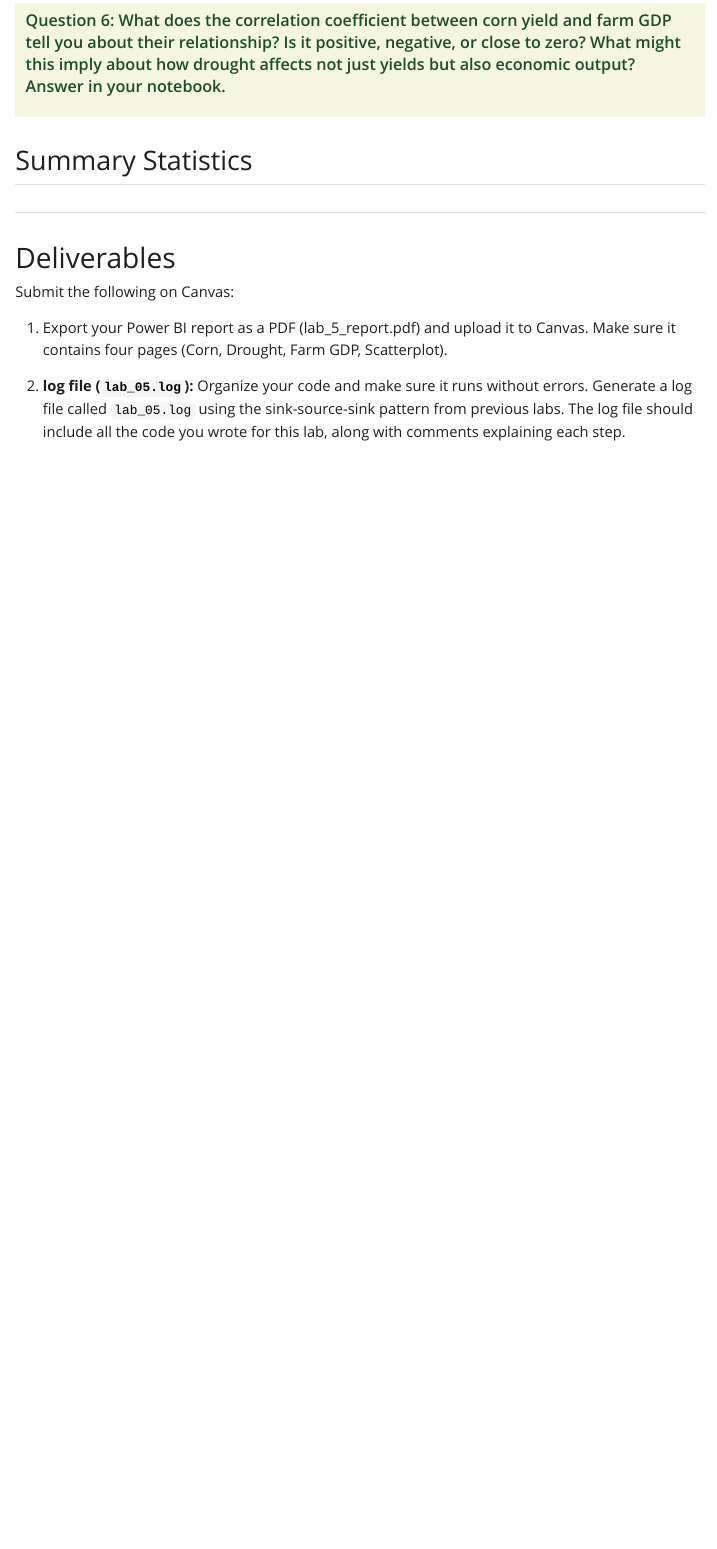
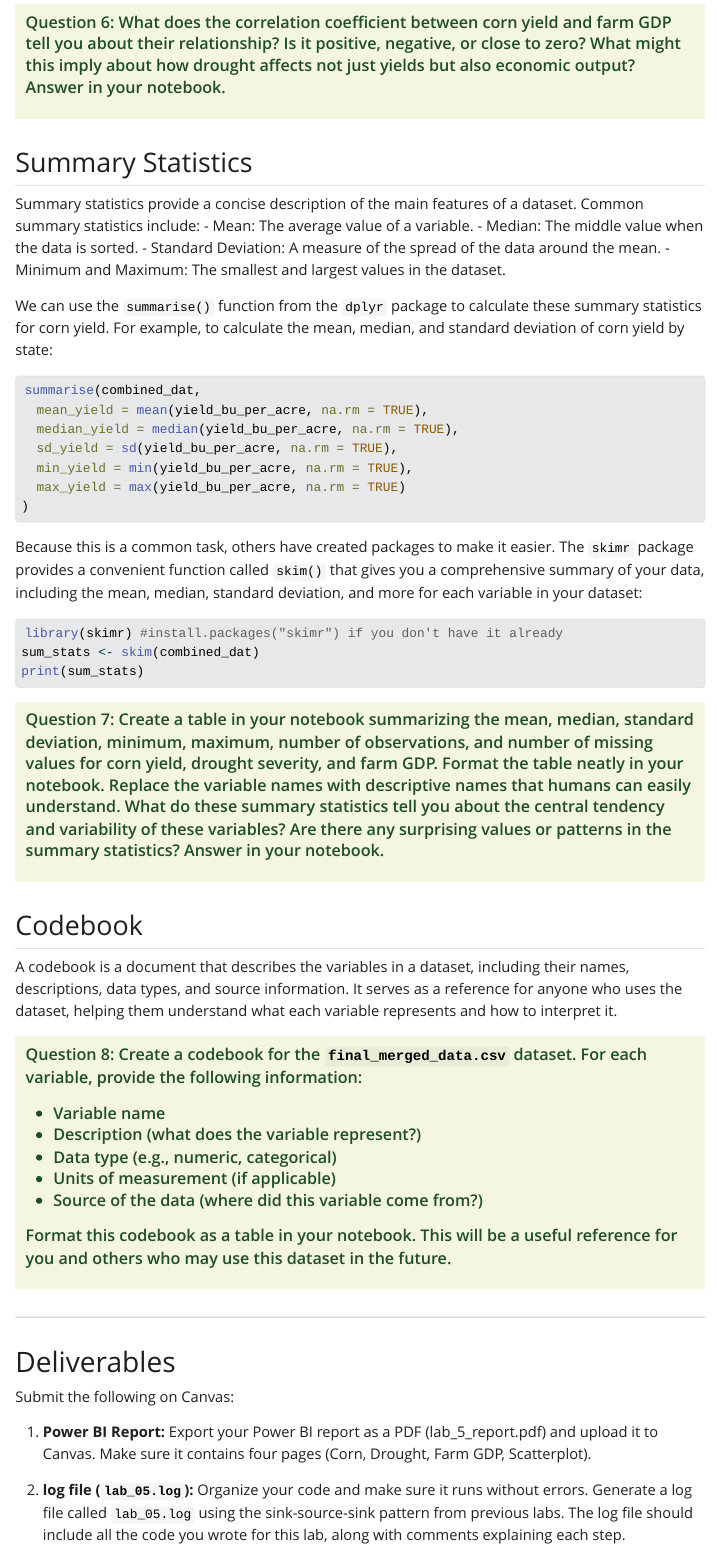
Before and after one commit to jbayham/arec-330, a Quarto document (modules/05_EDA/lab.qmd): the page in a window 1100 px wide, from 8210 px down before the commit and from 8580 px down after it, so that both start at the same text. The pictures show the output file modules/05_EDA/lab.html that the author committed with the source, opened offline; Quarto's library style sheets are replaced by a plain one without menus; long lines of code are wrapped.

Commit message:
update lab

````diff
--- a/_data/modules.yml
+++ b/_data/modules.yml
@@ -66,3 +66,10 @@
     rel_url: "includes/final_merged_data.csv"
   - title: "drought_weekly.csv"
     rel_url: "includes/drought_weekly.csv"
+
+- title: "Week 6: Forecasting"
+  dirname: modules/06_forecasting
+  desc: "This module will focus on forecasting methods and how to do forecasting in R."
+  readings:
+  - title: "Forecasting: Principles and Practice (Ch 1-3)"
+    url: "https://otexts.com/fpp3/"
--- a/modules/05_EDA/lab.qmd
+++ b/modules/05_EDA/lab.qmd
@@ -195,7 +195,51 @@ Question 6: What does the correlation coefficient between corn yield and farm GD
 
 ## Summary Statistics
 
+Summary statistics provide a concise description of the main features of a dataset. Common summary statistics include:
+- Mean: The average value of a variable.
+- Median: The middle value when the data is sorted.
+- Standard Deviation: A measure of the spread of the data around the mean.
+- Minimum and Maximum: The smallest and largest values in the dataset.
 
+We can use the `summarise()` function from the `dplyr` package to calculate these summary statistics for corn yield. For example, to calculate the mean, median, and standard deviation of corn yield by state:
+```{r}
+#| eval: false
+summarise(combined_dat,
+  mean_yield = mean(yield_bu_per_acre, na.rm = TRUE),
+  median_yield = median(yield_bu_per_acre, na.rm = TRUE),
+  sd_yield = sd(yield_bu_per_acre, na.rm = TRUE),
+  min_yield = min(yield_bu_per_acre, na.rm = TRUE),
+  max_yield = max(yield_bu_per_acre, na.rm = TRUE)
+)
+```
+
+Because this is a common task, others have created packages to make it easier. The `skimr` package provides a convenient function called `skim()` that gives you a comprehensive summary of your data, including the mean, median, standard deviation, and more for each variable in your dataset:
+```{r}
+#| eval: false
+library(skimr) #install.packages("skimr") if you don't have it already
+sum_stats <- skim(combined_dat)
+print(sum_stats)
+```
+
+:::{.callout-attention}
+Question 7: Create a table in your notebook summarizing the mean, median, standard deviation, minimum, maximum, number of observations, and number of missing values for corn yield, drought severity, and farm GDP. Format the table neatly in your notebook. Replace the variable names with descriptive names that humans can easily understand. What do these summary statistics tell you about the central tendency and variability of these variables? Are there any surprising values or patterns in the summary statistics? Answer in your notebook.
+:::
+
+## Codebook
+
+A codebook is a document that describes the variables in a dataset, including their names, descriptions, data types, and source information. It serves as a reference for anyone who uses the dataset, helping them understand what each variable represents and how to interpret it.
+
+:::{.callout-attention}
+Question 8: Create a codebook for the `final_merged_data.csv` dataset. For each variable, provide the following information:
+
+- Variable name
+- Description (what does the variable represent?)
+- Data type (e.g., numeric, categorical)
+- Units of measurement (if applicable)
+- Source of the data (where did this variable come from?)
+
+Format this codebook as a table in your notebook. This will be a useful reference for you and others who may use this dataset in the future.
+:::
 
 ---
 
@@ -203,7 +247,7 @@ Question 6: What does the correlation coefficient between corn yield and farm GD
 
 Submit the following on Canvas:
 
-1. Export your Power BI report as a PDF (lab_5_report.pdf) and upload it to Canvas. Make sure it contains four pages (Corn, Drought, Farm GDP, Scatterplot).
+1. **Power BI Report:** Export your Power BI report as a PDF (lab_5_report.pdf) and upload it to Canvas. Make sure it contains four pages (Corn, Drought, Farm GDP, Scatterplot).
 
 1. **log file (`lab_05.log`):** Organize your code and make sure it runs without errors. Generate a log file called `lab_05.log` using the sink-source-sink pattern from previous labs. The log file should include all the code you wrote for this lab, along with comments explaining each step.
 
````
Also changed, not shown: modules/05_EDA/includes/lab_header.png (added), modules/05_EDA/lab.html, modules/05_EDA/lab.qmd (2 more changed lines).
